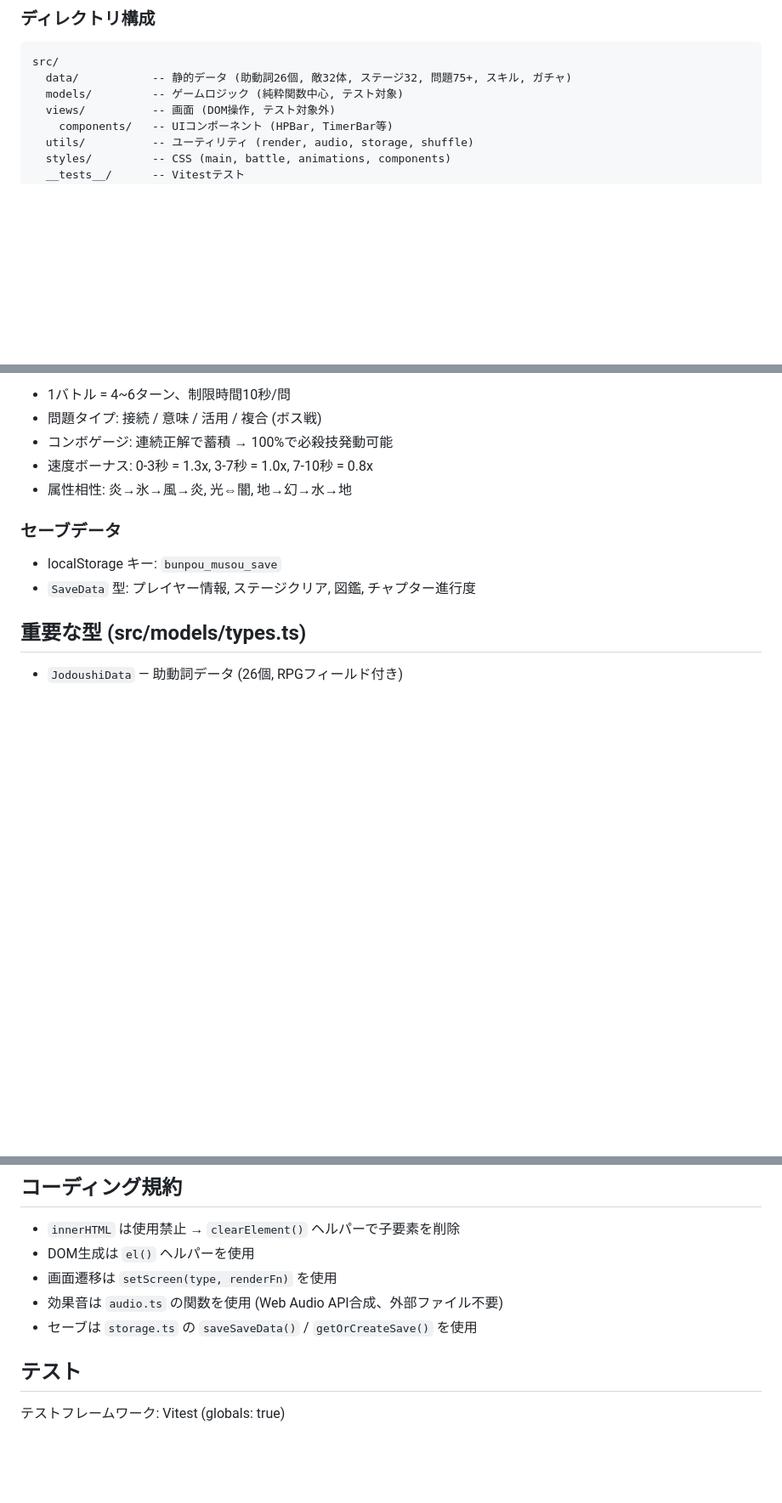
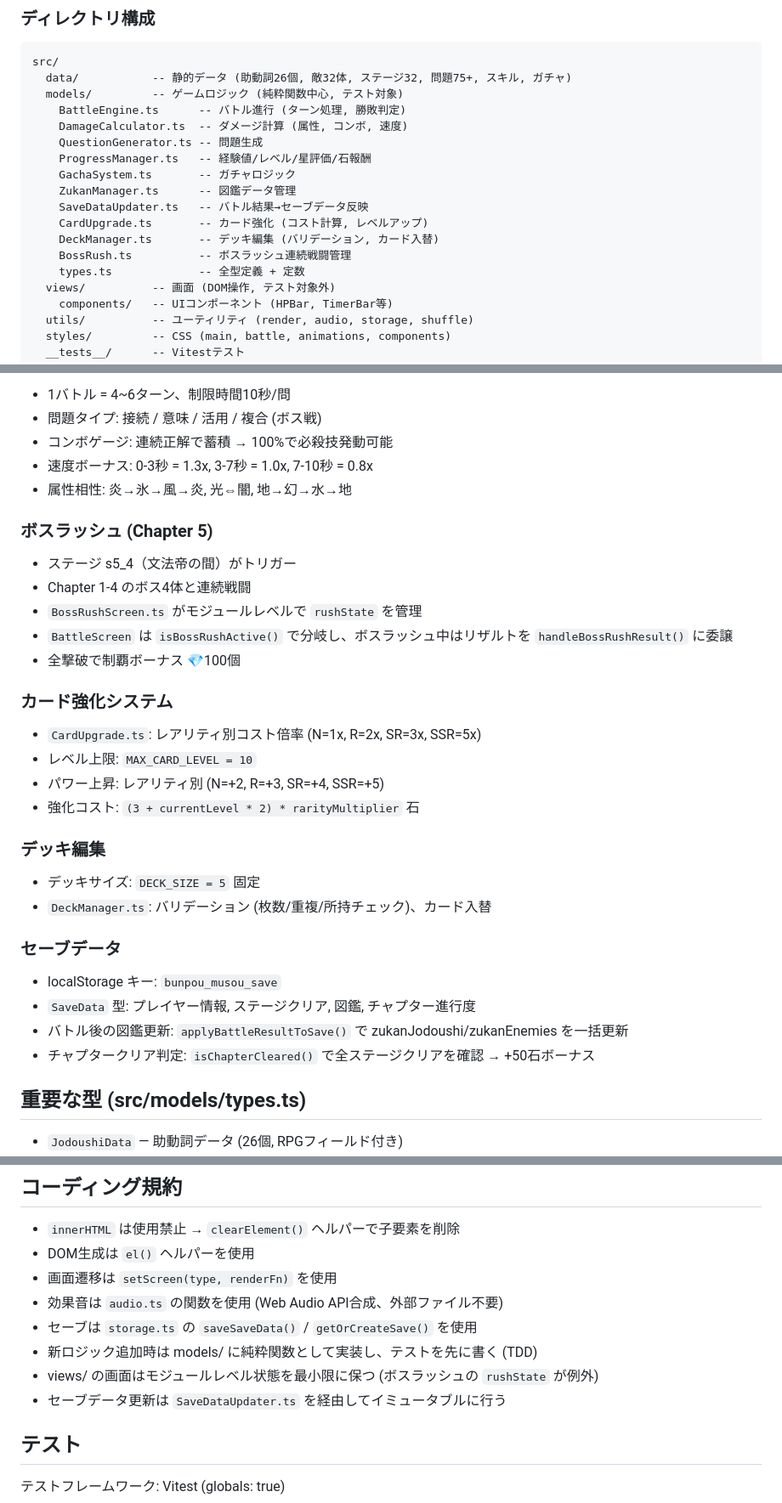
Before and after one commit to nasuda/coten, a Markdown page: CLAUDE.md, 3 parts joined by grey strips. Shown at 85% size. Rendered like a GitHub page; blank space fills up the shorter version.

Commit message:
docs: CLAUDE.md にアーキテクチャ詳細・設計知見を追記
models/ 全ファイルの役割一覧、ボスラッシュ/カード強化/デッキ編集の
設計仕様、セーブデータ更新フロー、TDD・イミュータブル更新等の
コーディング規約を追加。

Co-Authored-By: Claude Opus 4.6 <noreply@anthropic.com>

```diff
--- a/CLAUDE.md
+++ b/CLAUDE.md
@@ -23,6 +23,17 @@
 src/
   data/           -- 静的データ (助動詞26個, 敵32体, ステージ32, 問題75+, スキル, ガチャ)
   models/         -- ゲームロジック (純粋関数中心, テスト対象)
+    BattleEngine.ts      -- バトル進行 (ターン処理, 勝敗判定)
+    DamageCalculator.ts  -- ダメージ計算 (属性, コンボ, 速度)
+    QuestionGenerator.ts -- 問題生成
+    ProgressManager.ts   -- 経験値/レベル/星評価/石報酬
+    GachaSystem.ts       -- ガチャロジック
+    ZukanManager.ts      -- 図鑑データ管理
+    SaveDataUpdater.ts   -- バトル結果→セーブデータ反映
+    CardUpgrade.ts       -- カード強化 (コスト計算, レベルアップ)
+    DeckManager.ts       -- デッキ編集 (バリデーション, カード入替)
+    BossRush.ts          -- ボスラッシュ連続戦闘管理
+    types.ts             -- 全型定義 + 定数
   views/          -- 画面 (DOM操作, テスト対象外)
     components/   -- UIコンポーネント (HPBar, TimerBar等)
   utils/          -- ユーティリティ (render, audio, storage, shuffle)
@@ -53,9 +64,28 @@ TitleScreen → MenuScreen → WorldScreen → BattleScreen → ResultScreen
 - 速度ボーナス: 0-3秒 = 1.3x, 3-7秒 = 1.0x, 7-10秒 = 0.8x
 - 属性相性: 炎→氷→風→炎, 光⇔闇, 地→幻→水→地
 
+### ボスラッシュ (Chapter 5)
+- ステージ s5_4（文法帝の間）がトリガー
+- Chapter 1-4 のボス4体と連続戦闘
+- `BossRushScreen.ts` がモジュールレベルで `rushState` を管理
+- `BattleScreen` は `isBossRushActive()` で分岐し、ボスラッシュ中はリザルトを `handleBossRushResult()` に委譲
+- 全撃破で制覇ボーナス 💎100個
+
+### カード強化システム
+- `CardUpgrade.ts`: レアリティ別コスト倍率 (N=1x, R=2x, SR=3x, SSR=5x)
+- レベル上限: `MAX_CARD_LEVEL = 10`
+- パワー上昇: レアリティ別 (N=+2, R=+3, SR=+4, SSR=+5)
+- 強化コスト: `(3 + currentLevel * 2) * rarityMultiplier` 石
+
+### デッキ編集
+- デッキサイズ: `DECK_SIZE = 5` 固定
+- `DeckManager.ts`: バリデーション (枚数/重複/所持チェック)、カード入替
+
 ### セーブデータ
 - localStorage キー: `bunpou_musou_save`
 - `SaveData` 型: プレイヤー情報, ステージクリア, 図鑑, チャプター進行度
+- バトル後の図鑑更新: `applyBattleResultToSave()` で zukanJodoushi/zukanEnemies を一括更新
+- チャプタークリア判定: `isChapterCleared()` で全ステージクリアを確認 → +50石ボーナス
 
 ## 重要な型 (src/models/types.ts)
 
@@ -83,6 +113,9 @@ TitleScreen → MenuScreen → WorldScreen → BattleScreen → ResultScreen
 - 画面遷移は `setScreen(type, renderFn)` を使用
 - 効果音は `audio.ts` の関数を使用 (Web Audio API合成、外部ファイル不要)
 - セーブは `storage.ts` の `saveSaveData()` / `getOrCreateSave()` を使用
+- 新ロジック追加時は models/ に純粋関数として実装し、テストを先に書く (TDD)
+- views/ の画面はモジュールレベル状態を最小限に保つ (ボスラッシュの `rushState` が例外)
+- セーブデータ更新は `SaveDataUpdater.ts` を経由してイミュータブルに行う
 
 ## テスト
 
```
